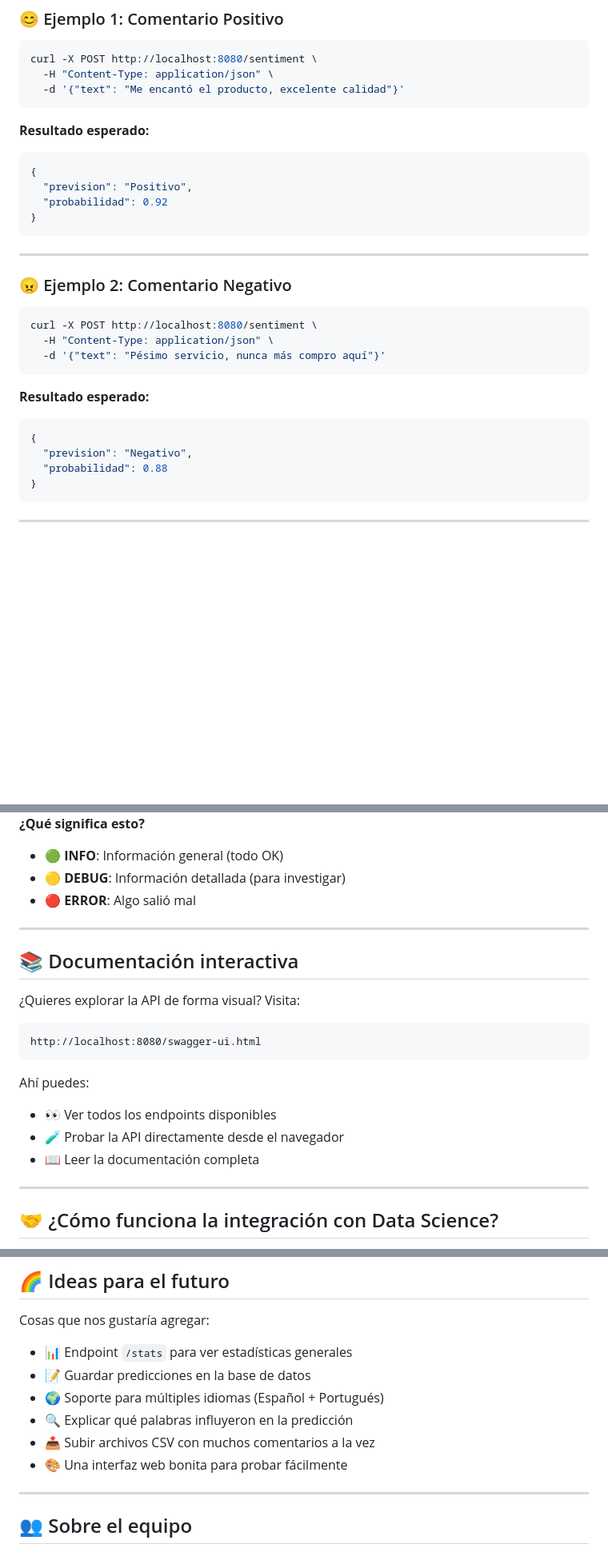
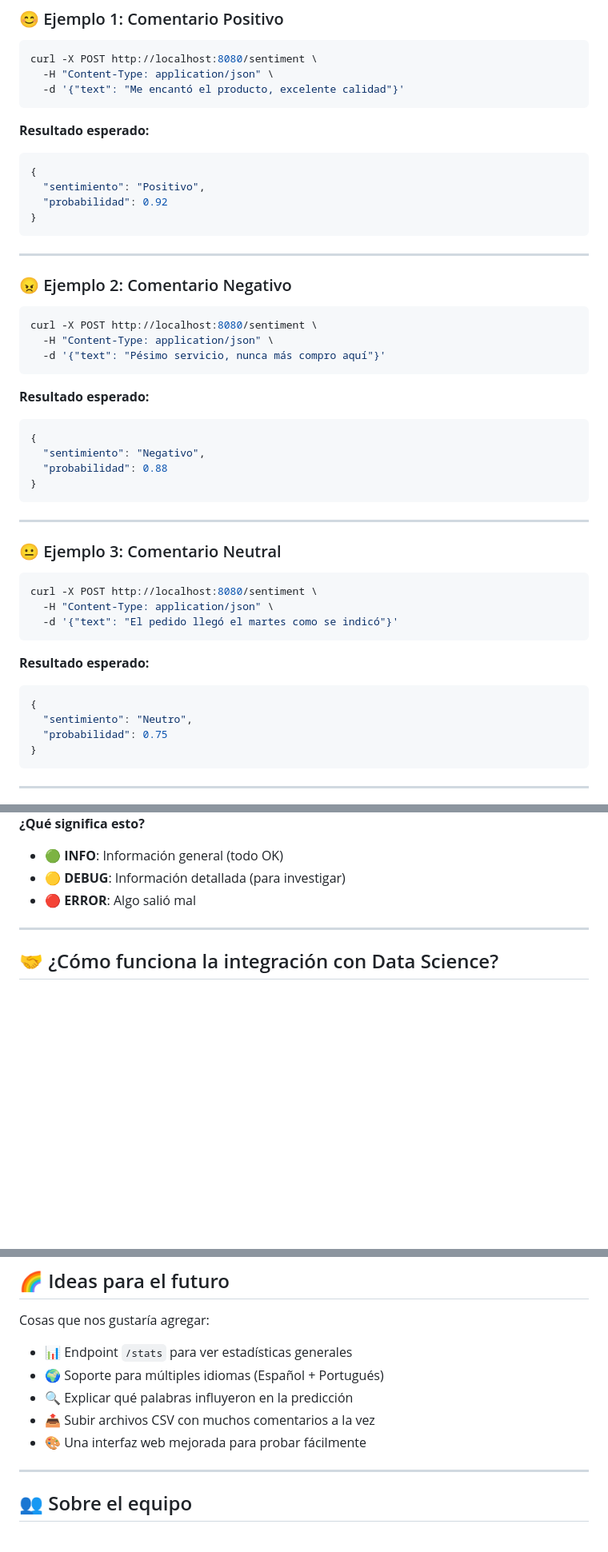
Before and after one commit to eleuteriovargas/HackathonG8Equipo25, a Markdown page: Backend/README.md, 3 parts joined by grey strips. Shown at 80% size. Rendered like a GitHub page; blank space fills up the shorter version.

Commit message:
feat - update README.md 2026.01.22

````diff
--- a/Backend/README.md
+++ b/Backend/README.md
@@ -121,7 +119,7 @@ curl -X POST http://localhost:8080/sentiment \
 **Resultado esperado:**
 ```json
 {
-  "prevision": "Positivo",
+  "sentimiento": "Positivo",
   "probabilidad": 0.92
 }
 ```
@@ -138,8 +136,25 @@ curl -X POST http://localhost:8080/sentiment \
 **Resultado esperado:**
 ```json
 {
-  "prevision": "Negativo",
+  "sentimiento": "Negativo",
   "probabilidad": 0.88
+}
+```
+
+---
+
+### 😐 Ejemplo 3: Comentario Neutral
+```bash
+curl -X POST http://localhost:8080/sentiment \
+  -H "Content-Type: application/json" \
+  -d '{"text": "El pedido llegó el martes como se indicó"}'
+```
+
+**Resultado esperado:**
+```json
+{
+  "sentimiento": "Neutro",
+  "probabilidad": 0.75
 }
 ```
 
@@ -168,20 +183,6 @@ logging.pattern.console=%d{yyyy-MM-dd HH:mm:ss} - %msg%n
 - 🟢 **INFO**: Información general (todo OK)
 - 🟡 **DEBUG**: Información detallada (para investigar)
 - 🔴 **ERROR**: Algo salió mal
-
----
-
-## 📚 Documentación interactiva
-
-¿Quieres explorar la API de forma visual? Visita:
-```
-http://localhost:8080/swagger-ui.html
-```
-
-Ahí puedes:
-- 👀 Ver todos los endpoints disponibles
-- 🧪 Probar la API directamente desde el navegador
-- 📖 Leer la documentación completa
 
 ---
 
@@ -246,11 +247,10 @@ El sistema está preparado para manejar errores:
 Cosas que nos gustaría agregar:
 
 - 📊 Endpoint `/stats` para ver estadísticas generales
-- 📝 Guardar predicciones en la base de datos
 - 🌍 Soporte para múltiples idiomas (Español + Portugués)
 - 🔍 Explicar qué palabras influyeron en la predicción
 - 📤 Subir archivos CSV con muchos comentarios a la vez
-- 🎨 Una interfaz web bonita para probar fácilmente
+- 🎨 Una interfaz web mejorada para probar fácilmente
 
 ---
 
````
Also changed, not shown: other parts of Backend/README.md (+1 -3 lines).
